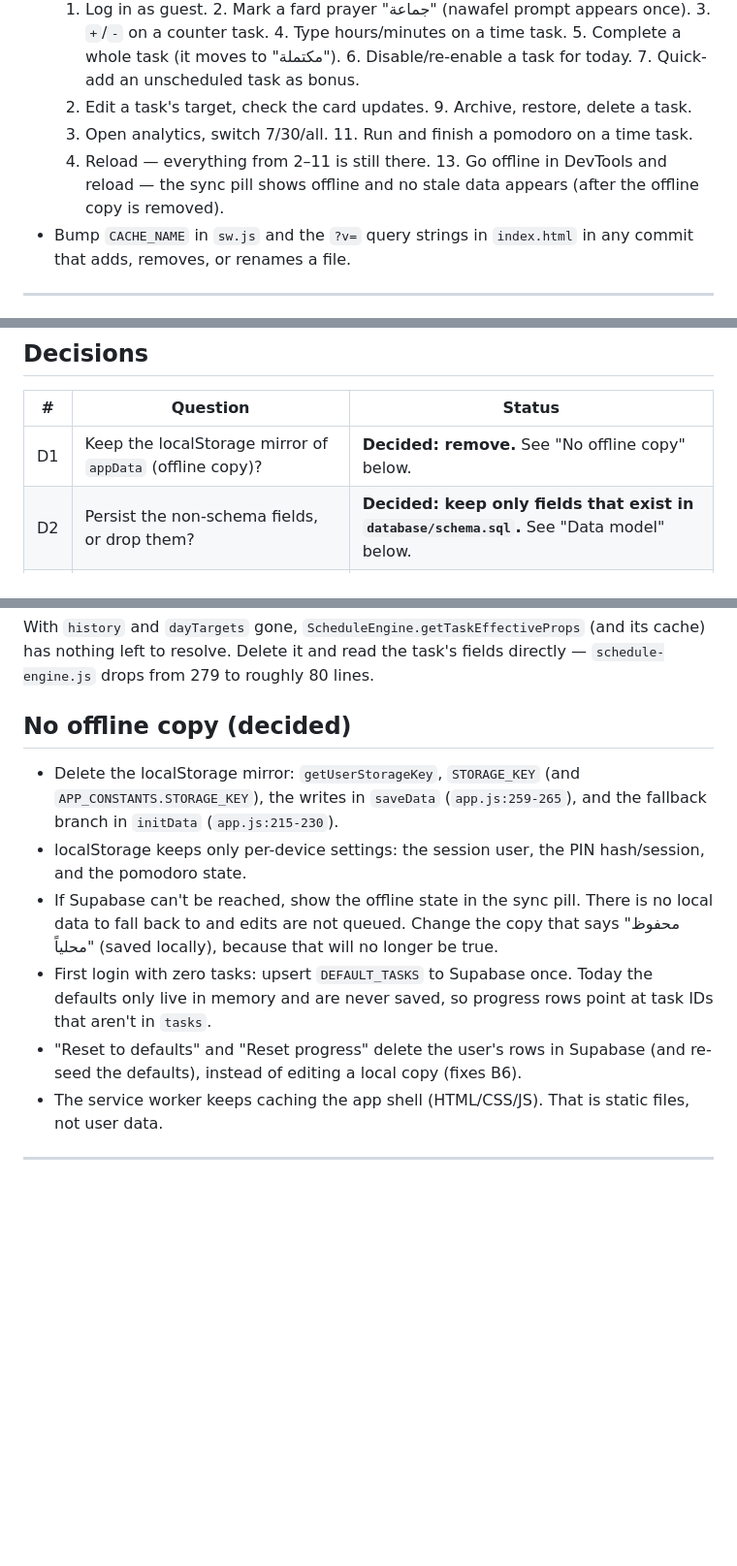
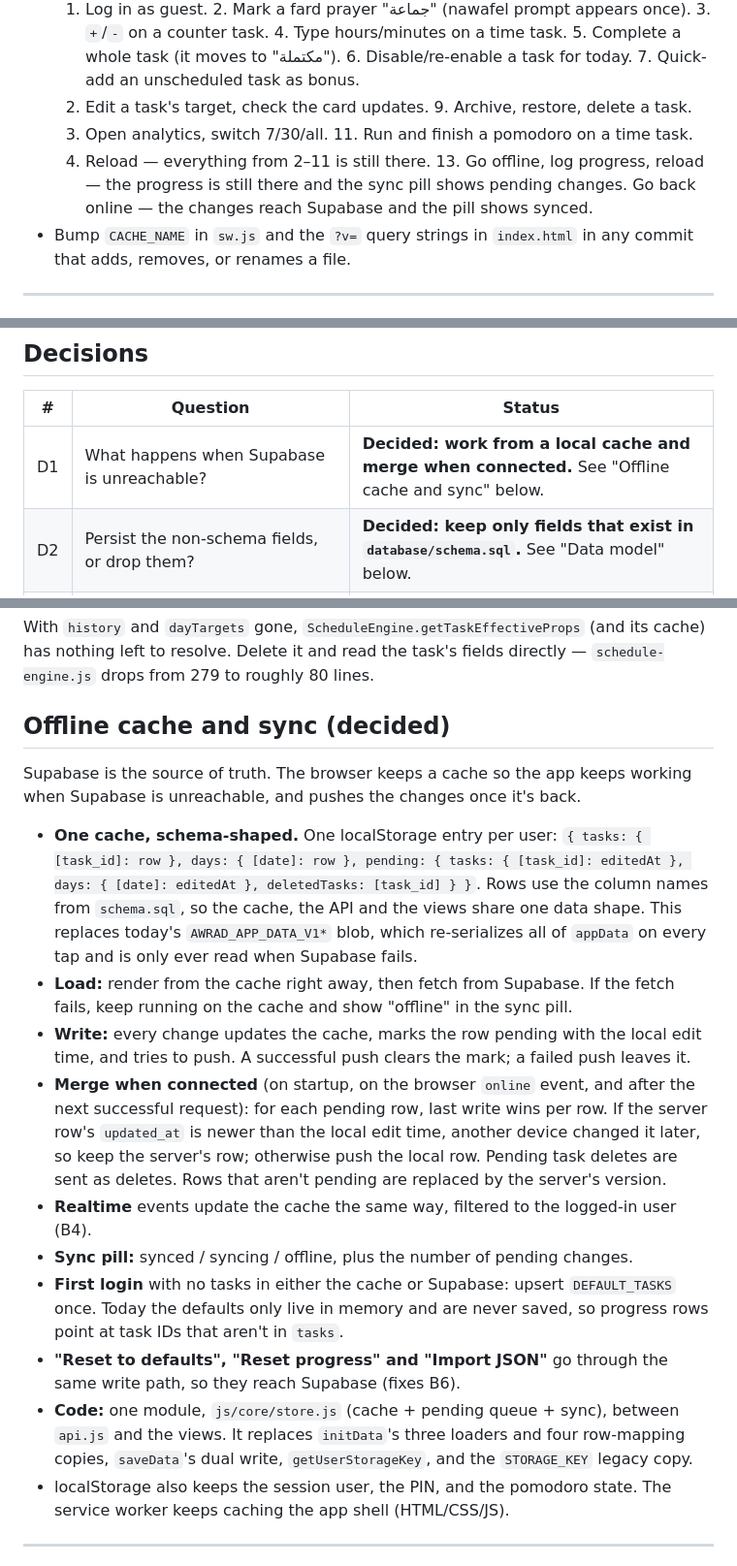
Before and after one commit to Mhmd7syn/Awrady, a Markdown page: CLEANUP_PLAN.md, 3 parts joined by grey strips. Shown at 97% size. GitHub-like rendering; blank space fills up the shorter version.

Commit message:
docs: plan a local cache with merge-on-reconnect instead of no offline copy
When Supabase is unreachable the app runs from a schema-shaped local cache,
queues changes, and merges them per row (last write wins) when connected.

Co-Authored-By: Claude Opus 5.5 <noreply@anthropic.com>

```diff
--- a/CLEANUP_PLAN.md
+++ b/CLEANUP_PLAN.md
@@ -20,8 +20,9 @@ on the graph's word alone — each item was confirmed with grep.
   "مكتملة"). 6. Disable/re-enable a task for today. 7. Quick-add an unscheduled task as bonus.
   8. Edit a task's target, check the card updates. 9. Archive, restore, delete a task.
   10. Open analytics, switch 7/30/all. 11. Run and finish a pomodoro on a time task.
-  12. Reload — everything from 2–11 is still there. 13. Go offline in DevTools and reload —
-  the sync pill shows offline and no stale data appears (after the offline copy is removed).
+  12. Reload — everything from 2–11 is still there. 13. Go offline, log progress, reload — the
+  progress is still there and the sync pill shows pending changes. Go back online — the
+  changes reach Supabase and the pill shows synced.
 - Bump `CACHE_NAME` in `sw.js` and the `?v=` query strings in `index.html` in any commit
   that adds, removes, or renames a file.
 
@@ -48,7 +49,7 @@ get blamed for them; the rest are fixed by the step named in the "Fix" column.
 
 | # | Question | Status |
 |---|----------|--------|
-| D1 | Keep the localStorage mirror of `appData` (offline copy)? | **Decided: remove.** See "No offline copy" below. |
+| D1 | What happens when Supabase is unreachable? | **Decided: work from a local cache and merge when connected.** See "Offline cache and sync" below. |
 | D2 | Persist the non-schema fields, or drop them? | **Decided: keep only fields that exist in `database/schema.sql`.** See "Data model" below. |
 | D3 | Keep the local user DB (`AWRAD_USERS_DB`) alongside the cloud `users` table? | Open. Recommendation: **drop it**, keep the guest login — one auth path instead of two. |
 | D4 | Keep the legacy PIN-salt migration (`enjaz_secure_salt_v1`)? | Open. Recommendation: drop once no device still has an old PIN. |
@@ -100,14 +101,37 @@ Supabase is the only copy of the data, and the app keeps only what the schema st
 
 With `history` and `dayTargets` gone, `ScheduleEngine.getTaskEffectiveProps` (and its cache) has nothing left to resolve. Delete it and read the task's fields directly — `schedule-engine.js` drops from 279 to roughly 80 lines.
 
-## No offline copy (decided)
+## Offline cache and sync (decided)
 
-- Delete the localStorage mirror: `getUserStorageKey`, `STORAGE_KEY` (and `APP_CONSTANTS.STORAGE_KEY`), the writes in `saveData` (`app.js:259-265`), and the fallback branch in `initData` (`app.js:215-230`).
-- localStorage keeps only per-device settings: the session user, the PIN hash/session, and the pomodoro state.
-- If Supabase can't be reached, show the offline state in the sync pill. There is no local data to fall back to and edits are not queued. Change the copy that says "محفوظ محلياً" (saved locally), because that will no longer be true.
-- First login with zero tasks: upsert `DEFAULT_TASKS` to Supabase once. Today the defaults only live in memory and are never saved, so progress rows point at task IDs that aren't in `tasks`.
-- "Reset to defaults" and "Reset progress" delete the user's rows in Supabase (and re-seed the defaults), instead of editing a local copy (fixes B6).
-- The service worker keeps caching the app shell (HTML/CSS/JS). That is static files, not user data.
+Supabase is the source of truth. The browser keeps a cache so the app keeps working when
+Supabase is unreachable, and pushes the changes once it's back.
+
+- **One cache, schema-shaped.** One localStorage entry per user:
+  `{ tasks: { [task_id]: row }, days: { [date]: row }, pending: { tasks: { [task_id]: editedAt }, days: { [date]: editedAt }, deletedTasks: [task_id] } }`.
+  Rows use the column names from `schema.sql`, so the cache, the API and the views share one
+  data shape. This replaces today's `AWRAD_APP_DATA_V1*` blob, which re-serializes all of
+  `appData` on every tap and is only ever read when Supabase fails.
+- **Load:** render from the cache right away, then fetch from Supabase. If the fetch fails,
+  keep running on the cache and show "offline" in the sync pill.
+- **Write:** every change updates the cache, marks the row pending with the local edit time,
+  and tries to push. A successful push clears the mark; a failed push leaves it.
+- **Merge when connected** (on startup, on the browser `online` event, and after the next
+  successful request): for each pending row, last write wins per row. If the server row's
+  `updated_at` is newer than the local edit time, another device changed it later, so keep
+  the server's row; otherwise push the local row. Pending task deletes are sent as deletes.
+  Rows that aren't pending are replaced by the server's version.
+- **Realtime** events update the cache the same way, filtered to the logged-in user (B4).
+- **Sync pill:** synced / syncing / offline, plus the number of pending changes.
+- **First login** with no tasks in either the cache or Supabase: upsert `DEFAULT_TASKS` once.
+  Today the defaults only live in memory and are never saved, so progress rows point at
+  task IDs that aren't in `tasks`.
+- **"Reset to defaults", "Reset progress" and "Import JSON"** go through the same write path,
+  so they reach Supabase (fixes B6).
+- **Code:** one module, `js/core/store.js` (cache + pending queue + sync), between `api.js`
+  and the views. It replaces `initData`'s three loaders and four row-mapping copies,
+  `saveData`'s dual write, `getUserStorageKey`, and the `STORAGE_KEY` legacy copy.
+- localStorage also keeps the session user, the PIN, and the pomodoro state. The service
+  worker keeps caching the app shell (HTML/CSS/JS).
 
 ---
 
```
Also changed, not shown: other parts of CLEANUP_PLAN.md (+3 -3 lines).
